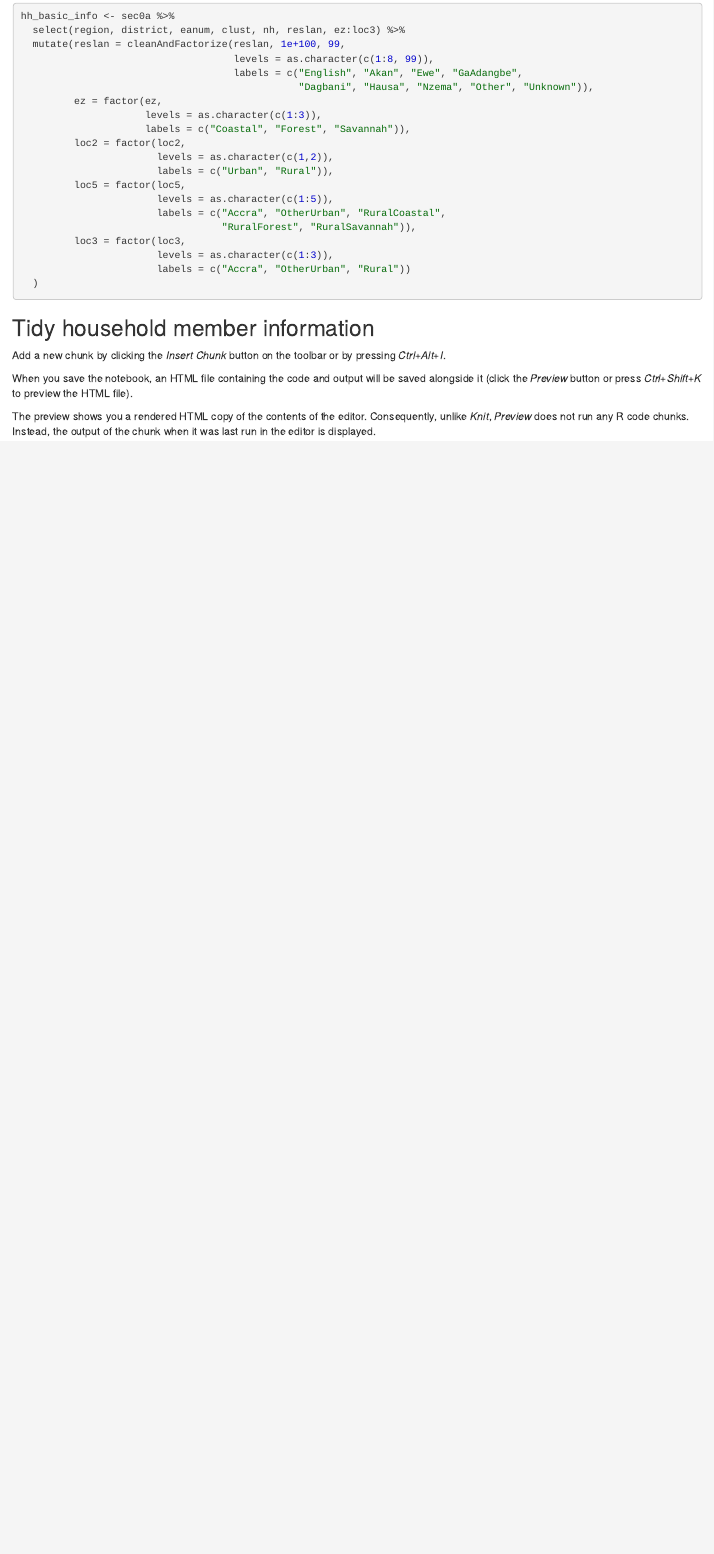
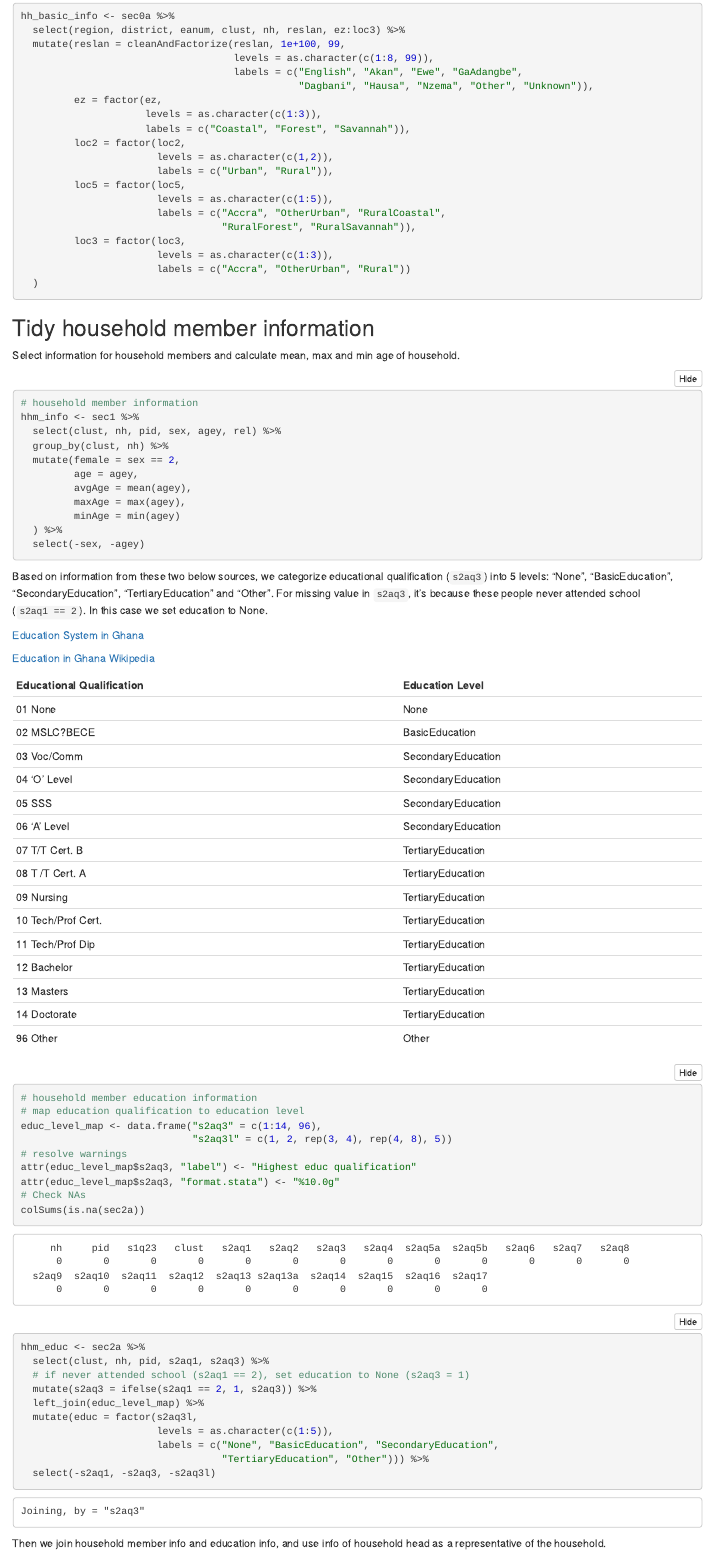
Before and after one commit to ECON5100Group07/Case_Study_Group07, an R Markdown document (code/Report.Rmd): the page in a window 1100 px wide, from 1890 px down before the commit and from 2110 px down after it, so that both start at the same text. The pictures show the output file code/Report.nb.html that the author committed with the source, opened offline.

Commit message:
Add educ data portion to R notebook

````diff
--- a/code/Report.Rmd
+++ b/code/Report.Rmd
@@ -119,5 +118,69 @@ hh_basic_info <- sec0a %>%
 
 ## Tidy household member information
 
+Select information for household members and calculate mean, max and min age of household.
 
+```{r}
+# household member information
+hhm_info <- sec1 %>%
+  select(clust, nh, pid, sex, agey, rel) %>%
+  group_by(clust, nh) %>%
+  mutate(female = sex == 2,
+         age = agey,
+         avgAge = mean(agey),
+         maxAge = max(agey),
+         minAge = min(agey)
+  ) %>%
+  select(-sex, -agey)
+```
 
+Based on information from these two below sources, we categorize educational qualification (`s2aq3`) into 5 levels: "None", "BasicEducation", "SecondaryEducation", "TertiaryEducation" and "Other". For missing value in `s2aq3`, it's because these people never attended school (`s2aq1 == 2`). In this case we set education to None.
+
+[Education System in Ghana](https://www.scholaro.com/pro/Countries/Ghana/Education-System)
+
+[Education in Ghana Wikipedia](https://en.wikipedia.org/wiki/Education_in_Ghana)
+
+Educational Qualification | Education Level
+--------------------------|--------------------
+01 None                   | None
+02 MSLC?BECE              | BasicEducation
+03 Voc/Comm               | SecondaryEducation
+04 ‘O’ Level              | SecondaryEducation
+05 SSS                    | SecondaryEducation
+06 ‘A’ Level              | SecondaryEducation
+07 T/T Cert. B            | TertiaryEducation
+08 T /T Cert. A           | TertiaryEducation
+09 Nursing                | TertiaryEducation
+10 Tech/Prof Cert.        | TertiaryEducation
+11 Tech/Prof Dip          | TertiaryEducation
+12 Bachelor               | TertiaryEducation
+13 Masters                | TertiaryEducation
+14 Doctorate              | TertiaryEducation
+96 Other                  | Other
+
+```{r warning = FALSE}
+# household member education information
+# map education qualification to education level
+educ_level_map <- data.frame("s2aq3" = c(1:14, 96),
+                             "s2aq3l" = c(1, 2, rep(3, 4), rep(4, 8), 5))
+
+# resolve warnings
+attr(educ_level_map$s2aq3, "label") <- "Highest educ qualification"
+attr(educ_level_map$s2aq3, "format.stata") <- "%10.0g"
+
+# Check NAs
+colSums(is.na(sec2a))
+
+hhm_educ <- sec2a %>%
+  select(clust, nh, pid, s2aq1, s2aq3) %>%
+  # if never attended school (s2aq1 == 2), set education to None (s2aq3 = 1)
+  mutate(s2aq3 = ifelse(s2aq1 == 2, 1, s2aq3)) %>%
+  left_join(educ_level_map) %>%
+  mutate(educ = factor(s2aq3l,
+                       levels = as.character(c(1:5)),
+                       labels = c("None", "BasicEducation", "SecondaryEducation",
+                                  "TertiaryEducation", "Other"))) %>%
+  select(-s2aq1, -s2aq3, -s2aq3l)
+```
+
+Then we join household member info and education info, and use info of household head as a representative of the household.
````
Also changed, not shown: code/main.R (+2 -2 lines), code/Report.nb.html, code/Report.Rmd (16 more changed lines).
